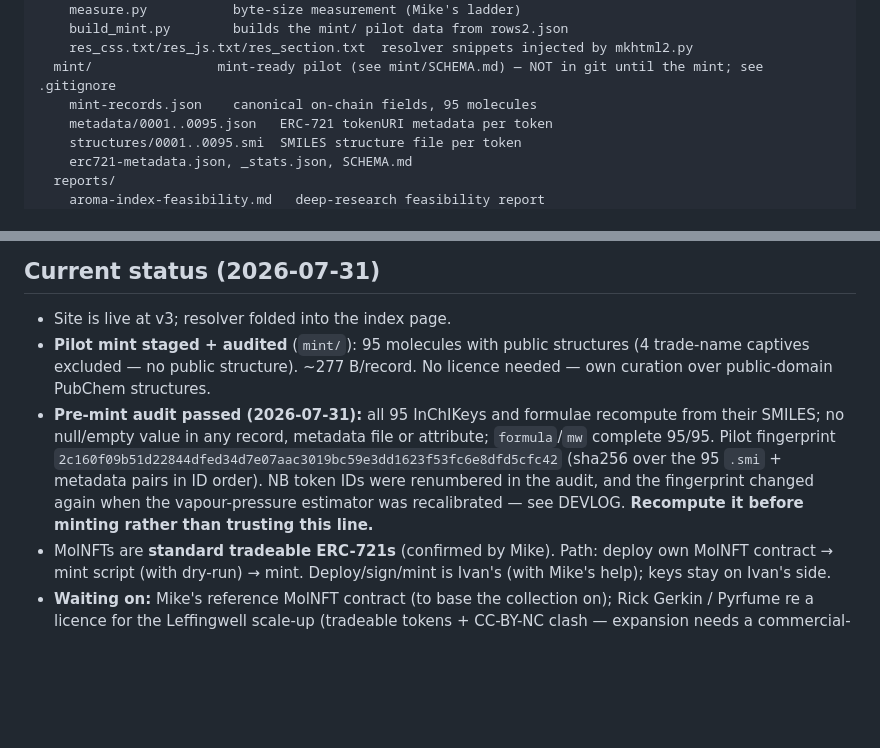
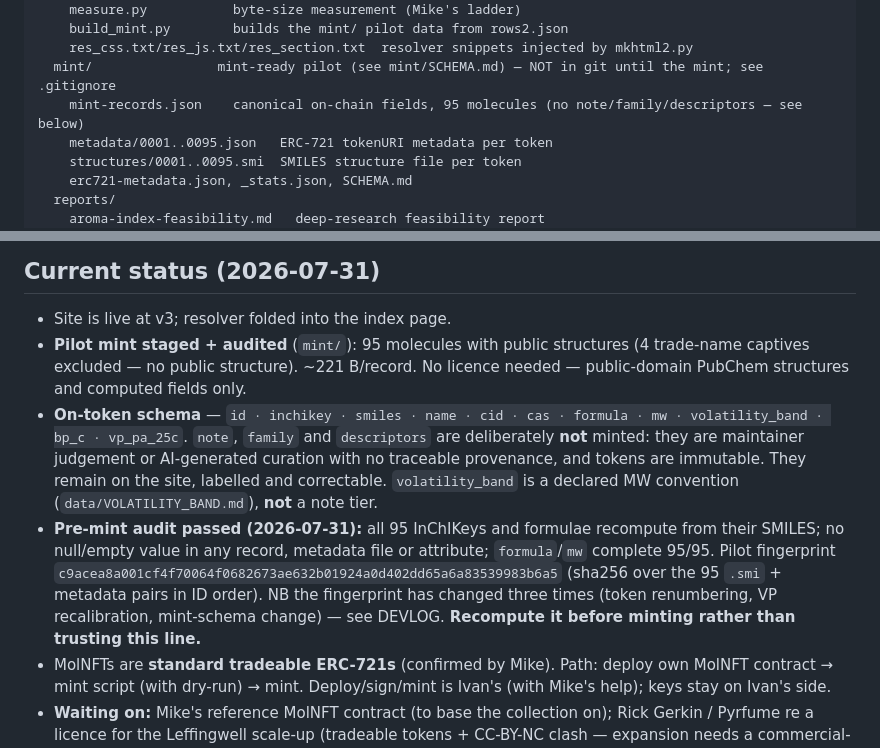
Before and after one commit to VanPez/aroma-index, a Markdown page: README.md, 2 parts joined by grey strips. GitHub-like rendering; blank space fills up the shorter version.

Commit message:
Log the volatility_band and mint-schema change; refresh README

```diff
--- a/README.md
+++ b/README.md
@@ -39,7 +39,7 @@ aroma-index/
     build_mint.py        builds the mint/ pilot data from rows2.json
     res_css.txt/res_js.txt/res_section.txt  resolver snippets injected by mkhtml2.py
   mint/                mint-ready pilot (see mint/SCHEMA.md) — NOT in git until the mint; see .gitignore
-    mint-records.json    canonical on-chain fields, 95 molecules
+    mint-records.json    canonical on-chain fields, 95 molecules (no note/family/descriptors — see below)
     metadata/0001..0095.json   ERC-721 tokenURI metadata per token
     structures/0001..0095.smi  SMILES structure file per token
     erc721-metadata.json, _stats.json, SCHEMA.md
@@ -78,8 +78,9 @@ folder and the repo are the same tree, with no copy step.
 ## Current status (2026-07-31)
 
 - Site is live at v3; resolver folded into the index page.
-- **Pilot mint staged + audited** (`mint/`): 95 molecules with public structures (4 trade-name captives excluded — no public structure). ~277 B/record. No licence needed — own curation over public-domain PubChem structures.
-- **Pre-mint audit passed (2026-07-31):** all 95 InChIKeys and formulae recompute from their SMILES; no null/empty value in any record, metadata file or attribute; `formula`/`mw` complete 95/95. Pilot fingerprint `2c160f09b51d22844dfed34d7e07aac3019bc59e3dd1623f53fc6e8dfd5cfc42` (sha256 over the 95 `.smi` + metadata pairs in ID order). NB token IDs were renumbered in the audit, and the fingerprint changed again when the vapour-pressure estimator was recalibrated — see DEVLOG. **Recompute it before minting rather than trusting this line.**
+- **Pilot mint staged + audited** (`mint/`): 95 molecules with public structures (4 trade-name captives excluded — no public structure). ~221 B/record. No licence needed — public-domain PubChem structures and computed fields only.
+- **On-token schema** — `id · inchikey · smiles · name · cid · cas · formula · mw · volatility_band · bp_c · vp_pa_25c`. `note`, `family` and `descriptors` are deliberately **not** minted: they are maintainer judgement or AI-generated curation with no traceable provenance, and tokens are immutable. They remain on the site, labelled and correctable. `volatility_band` is a declared MW convention (`data/VOLATILITY_BAND.md`), **not** a note tier.
+- **Pre-mint audit passed (2026-07-31):** all 95 InChIKeys and formulae recompute from their SMILES; no null/empty value in any record, metadata file or attribute; `formula`/`mw` complete 95/95. Pilot fingerprint `c9acea8a001cf4f70064f0682673ae632b01924a0d402dd65a6a83539983b6a5` (sha256 over the 95 `.smi` + metadata pairs in ID order). NB the fingerprint has changed three times (token renumbering, VP recalibration, mint-schema change) — see DEVLOG. **Recompute it before minting rather than trusting this line.**
 - MolNFTs are **standard tradeable ERC-721s** (confirmed by Mike). Path: deploy own MolNFT contract → mint script (with dry-run) → mint. Deploy/sign/mint is Ivan's (with Mike's help); keys stay on Ivan's side.
 - **Waiting on:** Mike's reference MolNFT contract (to base the collection on); Rick Gerkin / Pyrfume re a licence for the Leffingwell scale-up (tradeable tokens + CC-BY-NC clash — expansion needs a commercial-friendly or permissive source).
 - Next: pilot-mint the 95, learn real gas + process, then decide on scale.
```
Also changed, not shown: DEVLOG.md (+28 -0 lines).
